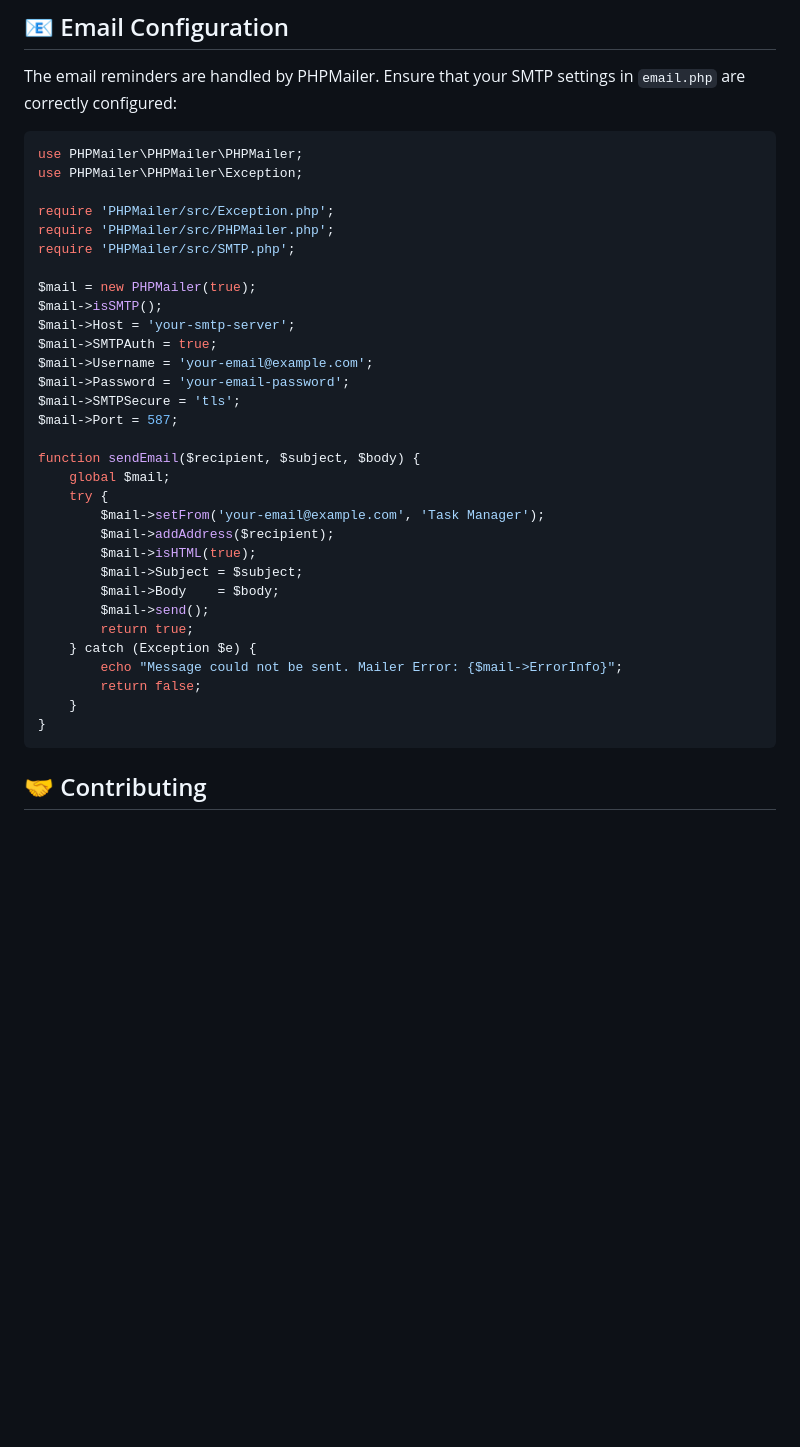
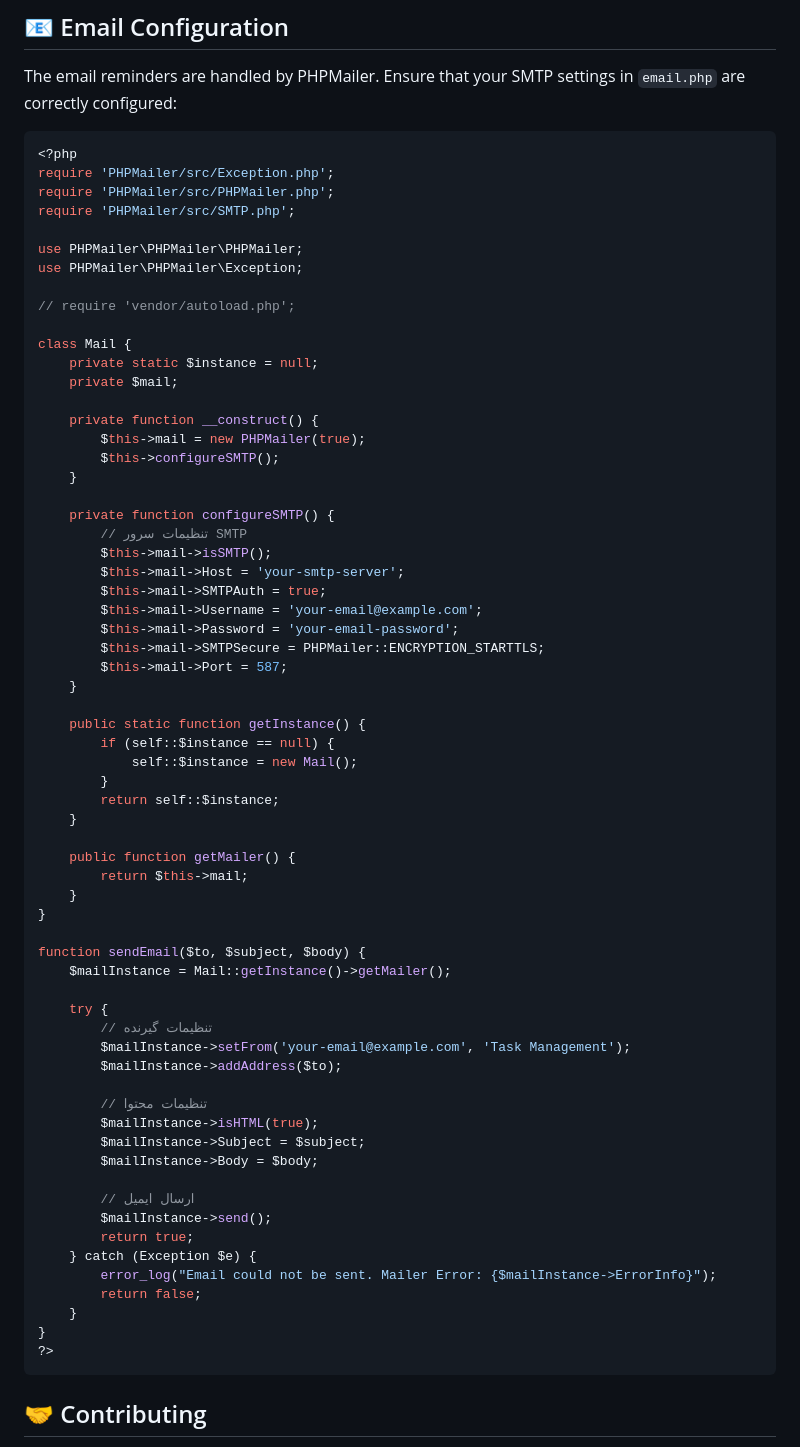
Before and after one commit to faezedrx/task-manager-php, a Markdown page: README.md, the part around the change. Drawn GitHub-style; blank space fills up the shorter version.

````diff
--- a/README.md
+++ b/README.md
@@ -50,37 +50,70 @@ Welcome to the Task Manager project! This application allows users to manage the
 The email reminders are handled by PHPMailer. Ensure that your SMTP settings in `email.php` are correctly configured:
 
 ```php
-use PHPMailer\PHPMailer\PHPMailer;
-use PHPMailer\PHPMailer\Exception;
-
+<?php
 require 'PHPMailer/src/Exception.php';
 require 'PHPMailer/src/PHPMailer.php';
 require 'PHPMailer/src/SMTP.php';
 
-$mail = new PHPMailer(true);
-$mail->isSMTP();
-$mail->Host = 'your-smtp-server';
-$mail->SMTPAuth = true;
-$mail->Username = 'your-email@example.com';
-$mail->Password = 'your-email-password';
-$mail->SMTPSecure = 'tls';
-$mail->Port = 587;
+use PHPMailer\PHPMailer\PHPMailer;
+use PHPMailer\PHPMailer\Exception;
 
-function sendEmail($recipient, $subject, $body) {
-    global $mail;
+// require 'vendor/autoload.php';
+
+class Mail {
+    private static $instance = null;
+    private $mail;
+
+    private function __construct() {
+        $this->mail = new PHPMailer(true);
+        $this->configureSMTP();
+    }
+
+    private function configureSMTP() {
+        // تنظیمات سرور SMTP
+        $this->mail->isSMTP();
+        $this->mail->Host = 'your-smtp-server';
+        $this->mail->SMTPAuth = true;
+        $this->mail->Username = 'your-email@example.com';
+        $this->mail->Password = 'your-email-password';
+        $this->mail->SMTPSecure = PHPMailer::ENCRYPTION_STARTTLS;
+        $this->mail->Port = 587;
+    }
+
+    public static function getInstance() {
+        if (self::$instance == null) {
+            self::$instance = new Mail();
+        }
+        return self::$instance;
+    }
+
+    public function getMailer() {
+        return $this->mail;
+    }
+}
+
+function sendEmail($to, $subject, $body) {
+    $mailInstance = Mail::getInstance()->getMailer();
+
     try {
-        $mail->setFrom('your-email@example.com', 'Task Manager');
-        $mail->addAddress($recipient);
-        $mail->isHTML(true);
-        $mail->Subject = $subject;
-        $mail->Body    = $body;
-        $mail->send();
+        // تنظیمات گیرنده
+        $mailInstance->setFrom('your-email@example.com', 'Task Management');
+        $mailInstance->addAddress($to);
+
+        // تنظیمات محتوا
+        $mailInstance->isHTML(true);
+        $mailInstance->Subject = $subject;
+        $mailInstance->Body = $body;
+
+        // ارسال ایمیل
+        $mailInstance->send();
         return true;
     } catch (Exception $e) {
-        echo "Message could not be sent. Mailer Error: {$mail->ErrorInfo}";
+        error_log("Email could not be sent. Mailer Error: {$mailInstance->ErrorInfo}");
         return false;
     }
 }
+?>
 ```
 ## 🤝 Contributing
 
````
